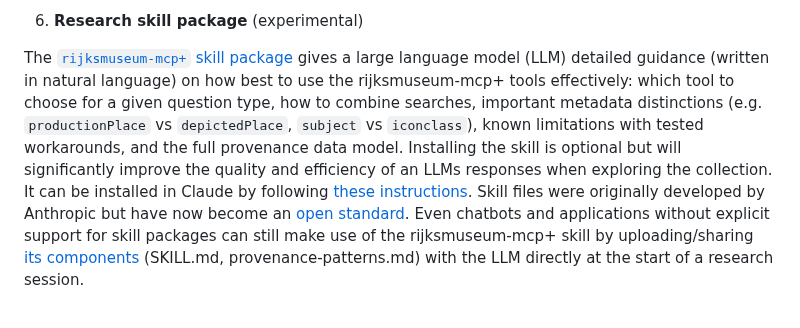
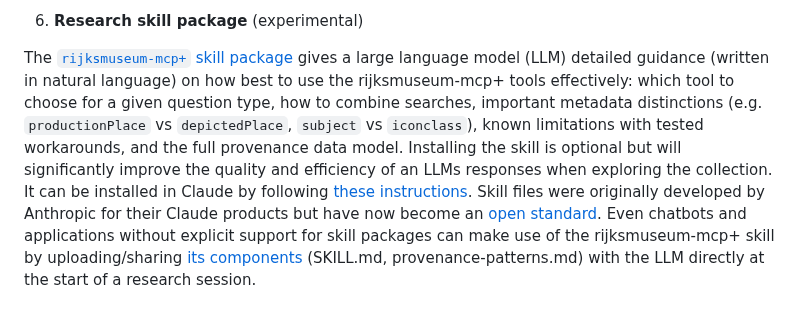
Before and after one commit to kintopp/rijksmuseum-mcp-plus, a Markdown page: README.md, the part around the change. Drawn GitHub-style.

```diff
--- a/README.md
+++ b/README.md
@@ -67,7 +67,7 @@ The Rijksmuseum records the ownership history of c. 48,000 artworks as free-text
 
 6. **Research skill package** (experimental)
 
-The [`rijksmuseum-mcp+` skill package](docs/rijksmuseum-mcp+.skill) gives a large language model (LLM) detailed guidance (written in natural language) on how best to use the rijksmuseum-mcp+ tools effectively: which tool to choose for a given question type, how to combine searches, important metadata distinctions (e.g. `productionPlace` vs `depictedPlace`, `subject` vs `iconclass`), known limitations with tested workarounds, and the full provenance data model. Installing the skill is optional but will significantly improve the quality and efficiency of an LLMs responses when exploring the collection. It can be installed in Claude by following [these instructions](https://support.claude.com/en/articles/12580051-teach-claude-your-way-of-working-using-skills). Skill files were originally developed by Anthropic but have now become an [open standard](https://agentskills.io/home). Even chatbots and applications without explicit support for skill packages can still make use of the rijksmuseum-mcp+ skill by uploading/sharing [its components](/docs/rijksmuseum-mcp%2B) (SKILL.md, provenance-patterns.md) with the LLM directly at the start of a research session.
+The [`rijksmuseum-mcp+` skill package](docs/rijksmuseum-mcp+.skill) gives a large language model (LLM) detailed guidance (written in natural language) on how best to use the rijksmuseum-mcp+ tools effectively: which tool to choose for a given question type, how to combine searches, important metadata distinctions (e.g. `productionPlace` vs `depictedPlace`, `subject` vs `iconclass`), known limitations with tested workarounds, and the full provenance data model. Installing the skill is optional but will significantly improve the quality and efficiency of an LLMs responses when exploring the collection. It can be installed in Claude by following [these instructions](https://support.claude.com/en/articles/12580051-teach-claude-your-way-of-working-using-skills). Skill files were originally developed by Anthropic for their Claude products but have now become an [open standard](https://agentskills.io/home). Even chatbots and applications without explicit support for skill packages can make use of the rijksmuseum-mcp+ skill by uploading/sharing [its components](/docs/rijksmuseum-mcp%2B) (SKILL.md, provenance-patterns.md) with the LLM directly at the start of a research session.
 
 <br>
 <p align="center"><img src="docs/genre-analysis.png" alt="Fraction of paintings in each century by subject" width="500"></p>
```
